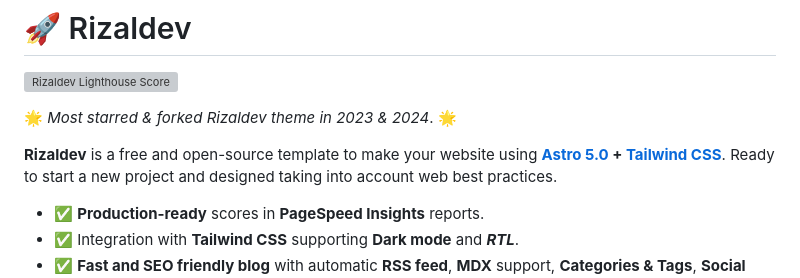
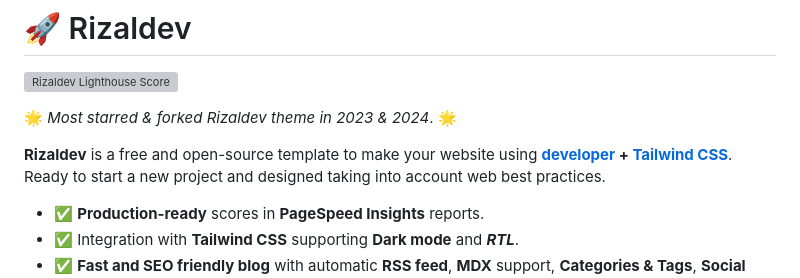
Before and after one commit to rizalfvnky/Demo-Rizaldev, a Markdown page: README.md, the part around the change. Drawn GitHub-style; grey boxes are pictures that could not be loaded.

```diff
--- a/README.md
+++ b/README.md
@@ -5,7 +5,7 @@
 
 🌟 _Most *starred* & *forked* Rizaldev theme in 2023 & 2024_. 🌟
 
-**Rizaldev** is a free and open-source template to make your website using **[Astro 5.0](https://rizaldev.my.id) + [Tailwind CSS](https://tailwindcss.com/)**. Ready to start a new project and designed taking into account web best practices.
+**Rizaldev** is a free and open-source template to make your website using **[developer](https://rizaldev.my.id) + [Tailwind CSS](https://tailwindcss.com/)**. Ready to start a new project and designed taking into account web best practices.
 
 - ✅ **Production-ready** scores in **PageSpeed Insights** reports.
 - ✅ Integration with **Tailwind CSS** supporting **Dark mode** and **_RTL_**.
```
